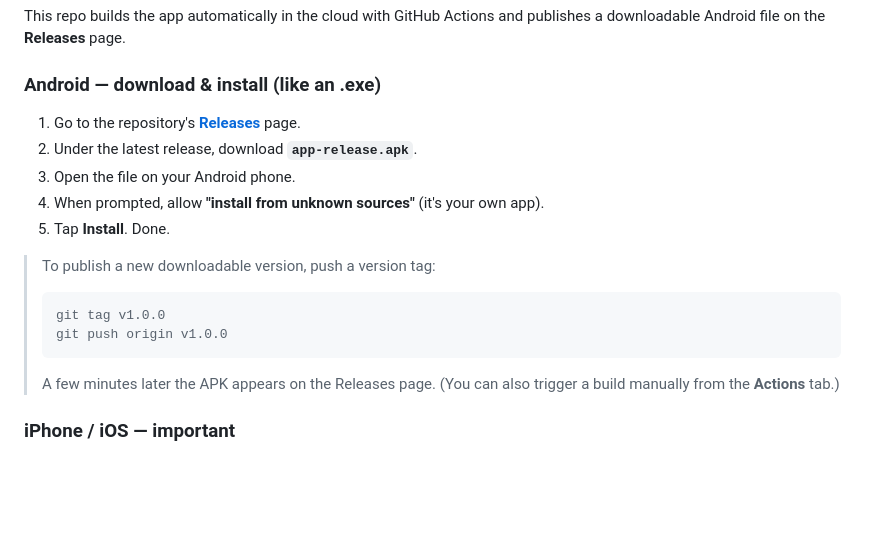
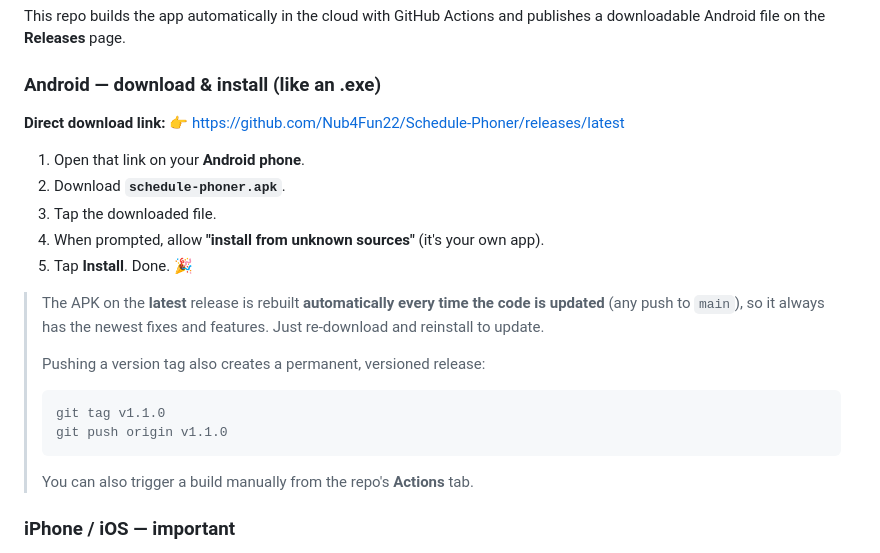
Before and after one commit to Nub4Fun22/Schedule-Phoner, a Markdown page: README.md, the part around the change. Drawn GitHub-style; blank space fills up the shorter version.

Commit message:
docs: add direct download link and auto-update instructions

````diff
--- a/README.md
+++ b/README.md
@@ -52,19 +52,25 @@ publishes a downloadable Android file on the **Releases** page.
 
 ### Android — download & install (like an .exe)
 
-1. Go to the repository's **[Releases](../../releases)** page.
-2. Under the latest release, download **`app-release.apk`**.
-3. Open the file on your Android phone.
+**Direct download link:**
+👉 https://github.com/Nub4Fun22/Schedule-Phoner/releases/latest
+
+1. Open that link on your **Android phone**.
+2. Download **`schedule-phoner.apk`**.
+3. Tap the downloaded file.
 4. When prompted, allow **"install from unknown sources"** (it's your own app).
-5. Tap **Install**. Done.
+5. Tap **Install**. Done. 🎉
 
-> To publish a new downloadable version, push a version tag:
+> The APK on the **latest** release is rebuilt **automatically every time the
+> code is updated** (any push to `main`), so it always has the newest fixes and
+> features. Just re-download and reinstall to update.
+>
+> Pushing a version tag also creates a permanent, versioned release:
 > ```bash
-> git tag v1.0.0
-> git push origin v1.0.0
+> git tag v1.1.0
+> git push origin v1.1.0
 > ```
-> A few minutes later the APK appears on the Releases page. (You can also
-> trigger a build manually from the **Actions** tab.)
+> You can also trigger a build manually from the repo's **Actions** tab.
 
 ### iPhone / iOS — important
 
````
